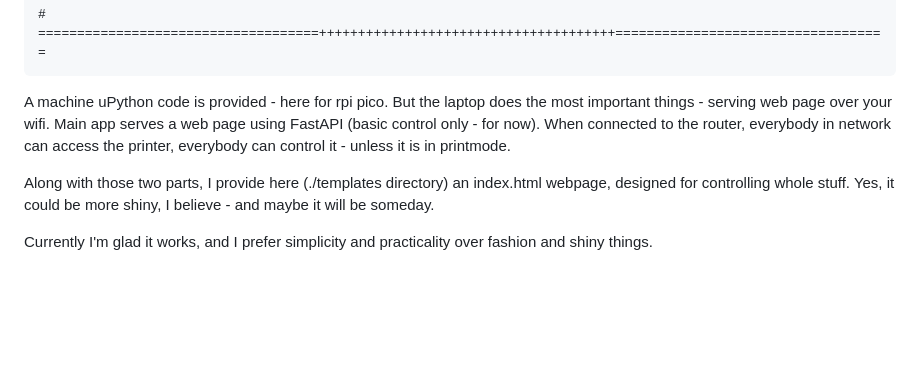
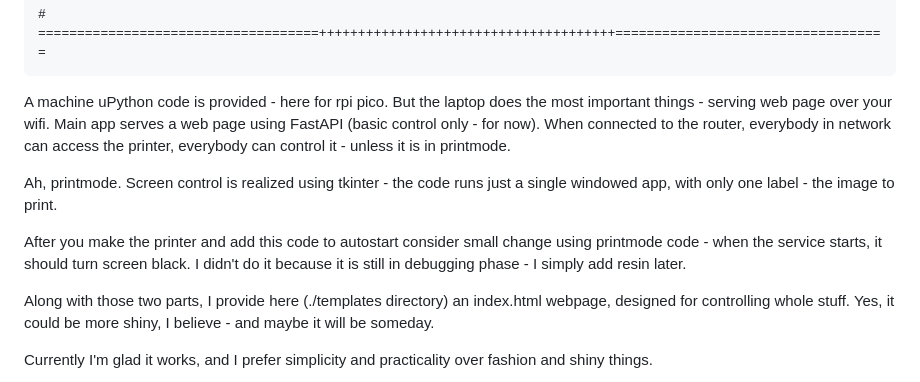
Before and after one commit to tk0987/SLA-printer, a Markdown page: laptop_piPico_tandem/readme.md, the part around the change. Rendered like a GitHub page; blank space fills up the shorter version.

```diff
--- a/laptop_piPico_tandem/readme.md
+++ b/laptop_piPico_tandem/readme.md
@@ -25,6 +25,10 @@ You 'll need also stepper motor, proper controller for it, raspberry pi pico and
 A machine uPython code is provided - here for rpi pico. But the laptop does the most important things - serving web page over your wifi.
 Main app serves a web page using FastAPI (basic control only - for now). When connected to the router, everybody in network can access the printer, everybody can control it - unless it is in printmode.
 
+Ah, printmode. Screen control is realized using tkinter - the code runs just a single windowed app, with only one label - the image to print.
+
+After you make the printer and add this code to autostart consider small change using printmode code - when the service starts, it should turn screen black. I didn't do it because it is still in debugging phase - I simply add resin later.
+
 Along with those two parts, I provide here (./templates directory) an index.html webpage, designed for controlling whole stuff. Yes, it could be more shiny, I believe - and maybe it will be someday.
 
 Currently I'm glad it works, and I prefer simplicity and practicality over fashion and shiny things.
```
